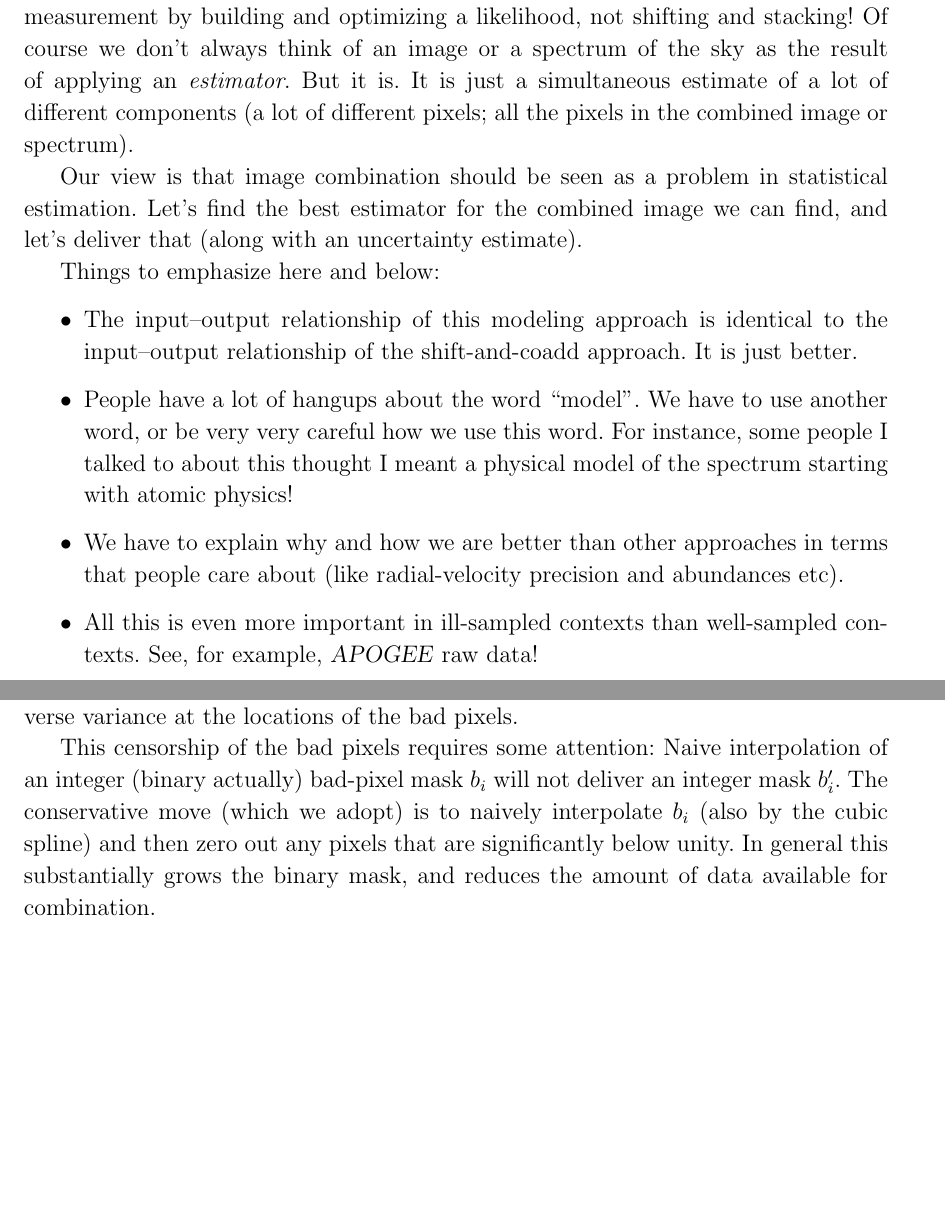
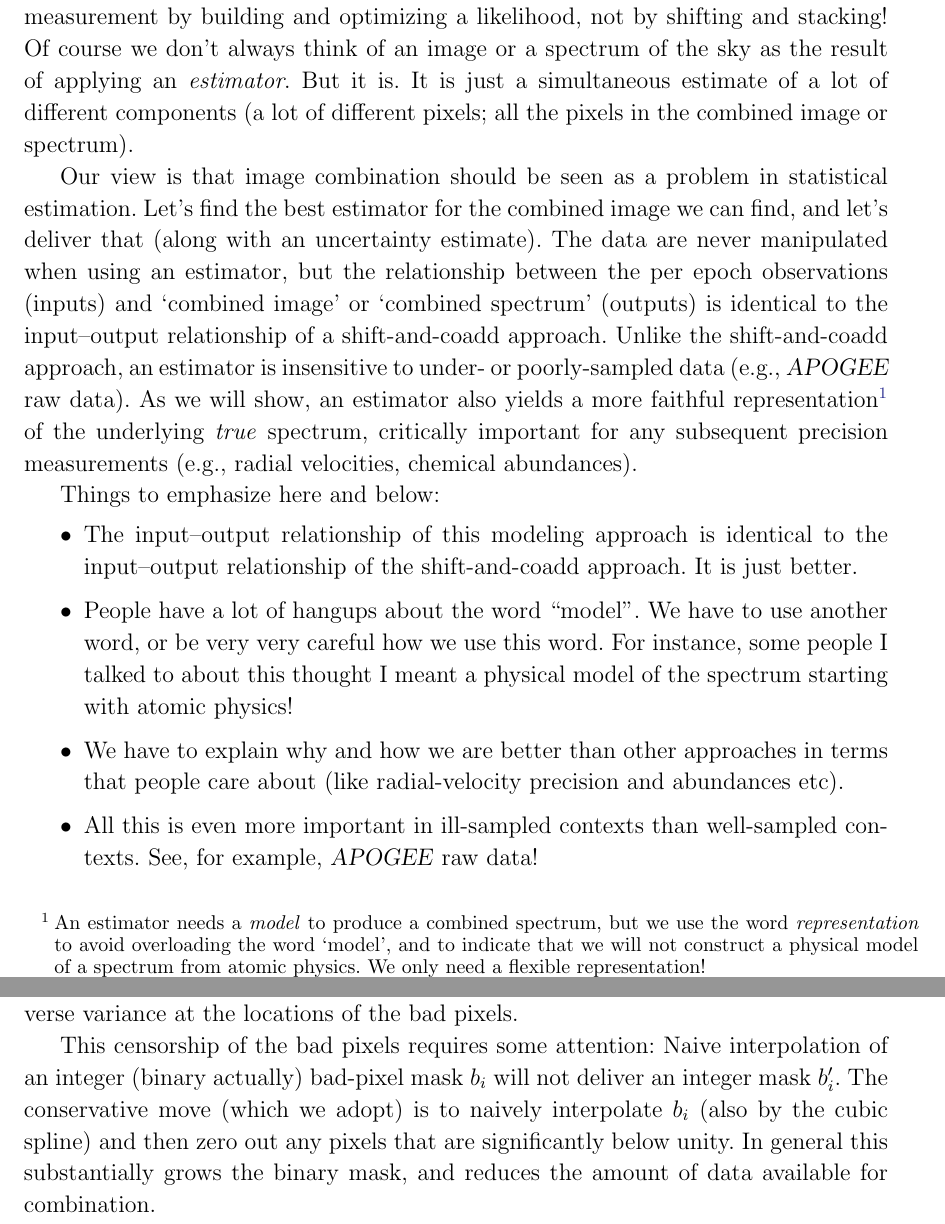
Before and after one commit to davidwhogg/NoDataInterpolation, a LaTeX paper (paper/main.tex): two parts of pages 2 and 9 of 14 before the commit and two parts of pages 2 and 10 of 14 after it, joined at a grey line, cut so that both start at the same text, the shorter picture padded with empty space. Compiled offline with pdfLaTeX.

Commit message:
comments and add text to section 1

```diff
--- a/paper/main.tex
+++ b/paper/main.tex
@@ -90,13 +90,22 @@ and the future Rubin Observatory \textsl{LSST} (\citealt{lsst}), among countless
 Is it astronomical blasphemy to say that this practice is \emph{wrong?}
 It is wrong because minimum-variance unbiased estimators are (often) maximum-likelihood estimators (\citealt{something}).
 The deep, high signal-to-noise image or spectrum we seek is a statistical estimate of the image or spectrum, given noisy data.
-Noisy data are combined to make a measurement by building and optimizing a likelihood, not shifting and stacking!
+Noisy data are combined to make a measurement by building and optimizing a likelihood, not by shifting and stacking!
 Of course we don't always think of an image or a spectrum of the sky as the result of applying an \emph{estimator}.
 But it is.
 It is just a simultaneous estimate of a lot of different components (a lot of different pixels; all the pixels in the combined image or spectrum).
 
 Our view is that image combination should be seen as a problem in statistical estimation.
 Let's find the best estimator for the combined image we can find, and let's deliver that (along with an uncertainty estimate).
+The data are never manipulated when using an estimator, but the relationship between the per epoch observations (inputs) and `combined image' or `combined spectrum' (outputs) is identical to the input--output relationship of a shift-and-coadd approach.
+Unlike the shift-and-coadd approach, an estimator is insensitive to under- or poorly-sampled data (e.g., \textsl{APOGEE} raw data).
+As we will show, an estimator also yields a more faithful representation\footnote{
+    An estimator needs a \emph{model} to produce a combined spectrum, but we use the word \emph{representation} to avoid overloading the word `model', and to indicate that we will not construct a physical model of a spectrum from atomic physics.
+    We only need a flexible representation!
+}
+of the underlying \emph{true} spectrum, critically important for any subsequent precision measurements (e.g., radial velocities, chemical abundances).
+
+
 
 Things to emphasize here and below:
 \begin{itemize}
```
Also changed, not shown: paper/main.tex (4 more changed lines).
